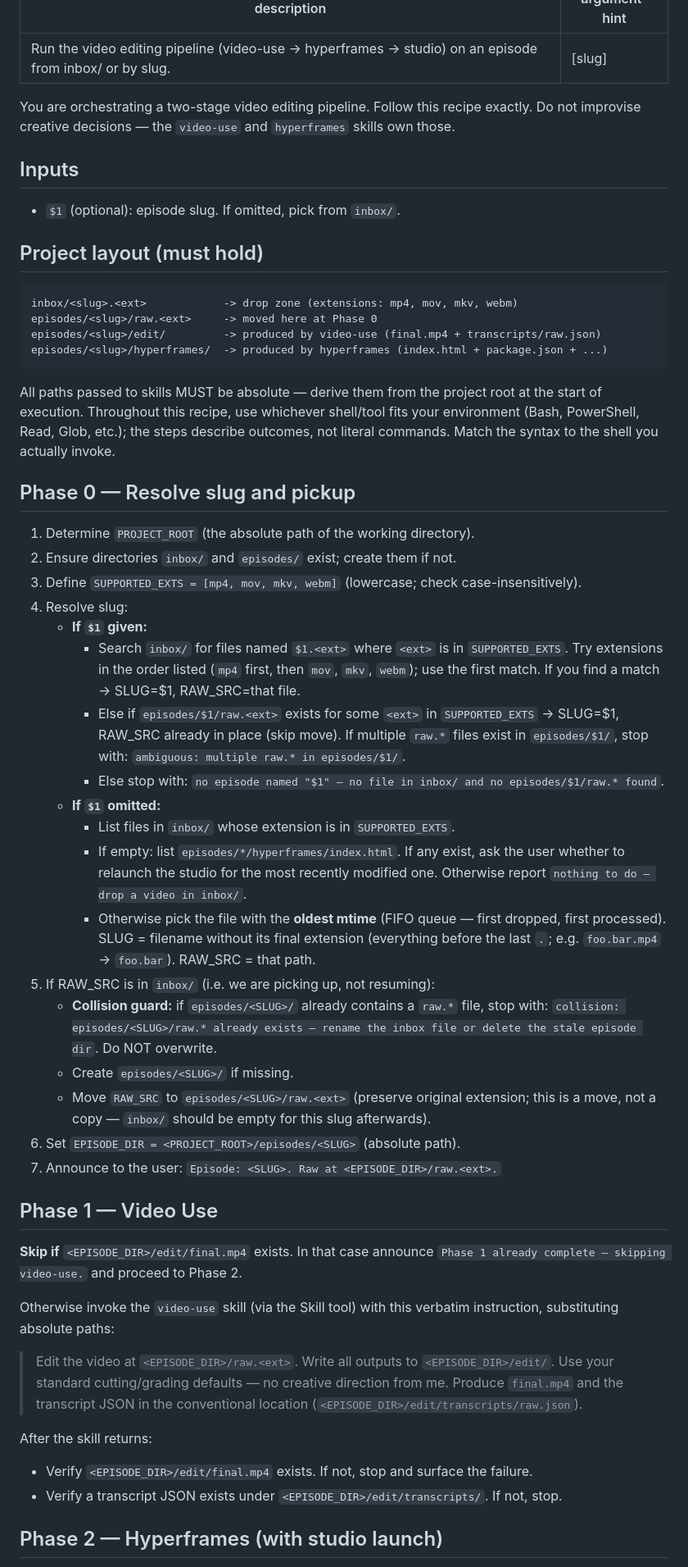
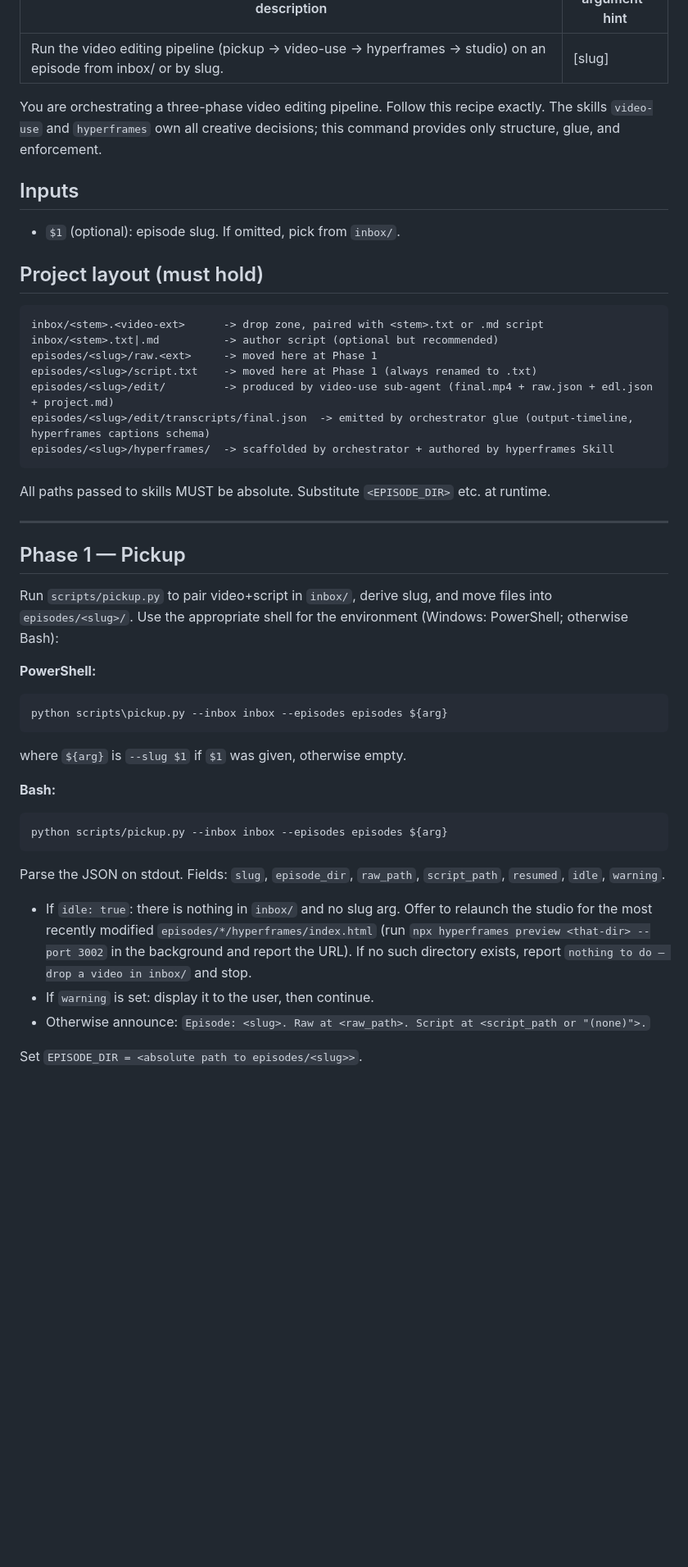
Before and after one commit to sidorovanthon/anticodeguy-video-editing-studio, a Markdown page: .claude/commands/edit-episode.md, the part around one of its changes. Shown at 82% size. GitHub-like rendering; blank space fills up the shorter version.

Commit message:
feat: rewrite edit-episode for 3-phase pipeline with verbatim briefs

````diff
--- a/.claude/commands/edit-episode.md
+++ b/.claude/commands/edit-episode.md
@@ -1,9 +1,9 @@
 ---
-description: Run the video editing pipeline (video-use → hyperframes → studio) on an episode from inbox/ or by slug.
+description: Run the video editing pipeline (pickup → video-use → hyperframes → studio) on an episode from inbox/ or by slug.
 argument-hint: "[slug]"
 ---
 
-You are orchestrating a two-stage video editing pipeline. Follow this recipe exactly. Do not improvise creative decisions — the `video-use` and `hyperframes` skills own those.
+You are orchestrating a three-phase video editing pipeline. Follow this recipe exactly. The skills `video-use` and `hyperframes` own all creative decisions; this command provides only structure, glue, and enforcement.
 
 ## Inputs
 
@@ -12,46 +12,39 @@ You are orchestrating a two-stage video editing pipeline. Follow this recipe exa
 ## Project layout (must hold)
 
 ```
-inbox/<slug>.<ext>            -> drop zone (extensions: mp4, mov, mkv, webm)
-episodes/<slug>/raw.<ext>     -> moved here at Phase 0
-episodes/<slug>/edit/         -> produced by video-use (final.mp4 + transcripts/raw.json)
-episodes/<slug>/hyperframes/  -> produced by hyperframes (index.html + package.json + ...)
+inbox/<stem>.<video-ext>      -> drop zone, paired with <stem>.txt or .md script
+inbox/<stem>.txt|.md          -> author script (optional but recommended)
+episodes/<slug>/raw.<ext>     -> moved here at Phase 1
+episodes/<slug>/script.txt    -> moved here at Phase 1 (always renamed to .txt)
+episodes/<slug>/edit/         -> produced by video-use sub-agent (final.mp4 + raw.json + edl.json + project.md)
+episodes/<slug>/edit/transcripts/final.json  -> emitted by orchestrator glue (output-timeline, hyperframes captions schema)
+episodes/<slug>/hyperframes/  -> scaffolded by orchestrator + authored by hyperframes Skill
 ```
 
-All paths passed to skills MUST be absolute — derive them from the project root at the start of execution. Throughout this recipe, use whichever shell/tool fits your environment (Bash, PowerShell, Read, Glob, etc.); the steps describe outcomes, not literal commands. Match the syntax to the shell you actually invoke.
+All paths passed to skills MUST be absolute. Substitute `<EPISODE_DIR>` etc. at runtime.
 
-## Phase 0 — Resolve slug and pickup
+---
 
-1. Determine `PROJECT_ROOT` (the absolute path of the working directory).
-2. Ensure directories `inbox/` and `episodes/` exist; create them if not.
-3. Define `SUPPORTED_EXTS = [mp4, mov, mkv, webm]` (lowercase; check case-insensitively).
-4. Resolve slug:
-   - **If `$1` given:**
-     - Search `inbox/` for files named `$1.<ext>` where `<ext>` is in `SUPPORTED_EXTS`. Try extensions in the order listed (`mp4` first, then `mov`, `mkv`, `webm`); use the first match. If you find a match → SLUG=$1, RAW_SRC=that file.
-     - Else if `episodes/$1/raw.<ext>` exists for some `<ext>` in `SUPPORTED_EXTS` → SLUG=$1, RAW_SRC already in place (skip move). If multiple `raw.*` files exist in `episodes/$1/`, stop with: `ambiguous: multiple raw.* in episodes/$1/`.
-     - Else stop with: `no episode named "$1" — no file in inbox/ and no episodes/$1/raw.* found`.
-   - **If `$1` omitted:**
-     - List files in `inbox/` whose extension is in `SUPPORTED_EXTS`.
-     - If empty: list `episodes/*/hyperframes/index.html`. If any exist, ask the user whether to relaunch the studio for the most recently modified one. Otherwise report `nothing to do — drop a video in inbox/`.
-     - Otherwise pick the file with the **oldest mtime** (FIFO queue — first dropped, first processed). SLUG = filename without its final extension (everything before the last `.`; e.g. `foo.bar.mp4` → `foo.bar`). RAW_SRC = that path.
-5. If RAW_SRC is in `inbox/` (i.e. we are picking up, not resuming):
-   - **Collision guard:** if `episodes/<SLUG>/` already contains a `raw.*` file, stop with: `collision: episodes/<SLUG>/raw.* already exists — rename the inbox file or delete the stale episode dir`. Do NOT overwrite.
-   - Create `episodes/<SLUG>/` if missing.
-   - Move `RAW_SRC` to `episodes/<SLUG>/raw.<ext>` (preserve original extension; this is a move, not a copy — `inbox/` should be empty for this slug afterwards).
-6. Set `EPISODE_DIR = <PROJECT_ROOT>/episodes/<SLUG>` (absolute path).
-7. Announce to the user: `Episode: <SLUG>. Raw at <EPISODE_DIR>/raw.<ext>.`
+## Phase 1 — Pickup
 
-## Phase 1 — Video Use
+Run `scripts/pickup.py` to pair video+script in `inbox/`, derive slug, and move files into `episodes/<slug>/`. Use the appropriate shell for the environment (Windows: PowerShell; otherwise Bash):
 
-**Skip if** `<EPISODE_DIR>/edit/final.mp4` exists. In that case announce `Phase 1 already complete — skipping video-use.` and proceed to Phase 2.
+**PowerShell:**
+```powershell
+python scripts\pickup.py --inbox inbox --episodes episodes ${arg}
+```
+where `${arg}` is `--slug $1` if `$1` was given, otherwise empty.
 
-Otherwise invoke the `video-use` skill (via the Skill tool) with this verbatim instruction, substituting absolute paths:
+**Bash:**
+```bash
+python scripts/pickup.py --inbox inbox --episodes episodes ${arg}
+```
 
-> Edit the video at `<EPISODE_DIR>/raw.<ext>`. Write all outputs to `<EPISODE_DIR>/edit/`. Use your standard cutting/grading defaults — no creative direction from me. Produce `final.mp4` and the transcript JSON in the conventional location (`<EPISODE_DIR>/edit/transcripts/raw.json`).
+Parse the JSON on stdout. Fields: `slug`, `episode_dir`, `raw_path`, `script_path`, `resumed`, `idle`, `warning`.
 
-After the skill returns:
-- Verify `<EPISODE_DIR>/edit/final.mp4` exists. If not, stop and surface the failure.
-- Verify a transcript JSON exists under `<EPISODE_DIR>/edit/transcripts/`. If not, stop.
+- If `idle: true`: there is nothing in `inbox/` and no slug arg. Offer to relaunch the studio for the most recently modified `episodes/*/hyperframes/index.html` (run `npx hyperframes preview <that-dir> --port 3002` in the background and report the URL). If no such directory exists, report `nothing to do — drop a video in inbox/` and stop.
+- If `warning` is set: display it to the user, then continue.
+- Otherwise announce: `Episode: <slug>. Raw at <raw_path>. Script at <script_path or "(none)">.`
 
-## Phase 2 — Hyperframes (with studio launch)
+Set `EPISODE_DIR = <absolute path to episodes/<slug>>`.
 
````
Also changed, not shown: other parts of .claude/commands/edit-episode.md (+107 -13 lines).
